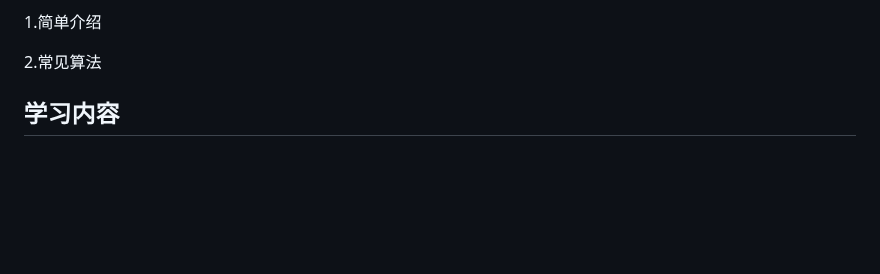
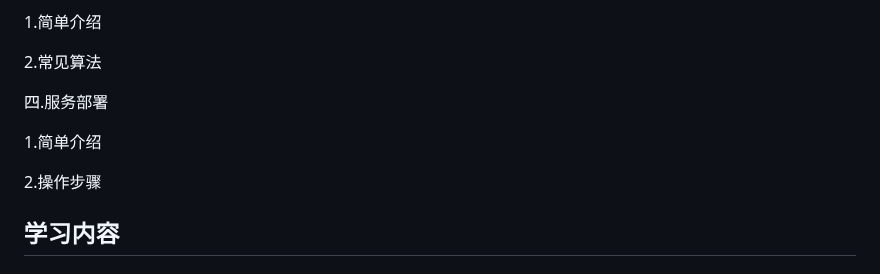
Before and after one commit to ZhouQuan-7237/Tasks, a Markdown page: 阶段九学习成果/学习内容/项目部署学习笔记.md, the part around one of its changes. Rendered like a GitHub page; blank space fills up the shorter version.

```diff
--- a/阶段九学习成果/学习内容/项目部署学习笔记.md
+++ b/阶段九学习成果/学习内容/项目部署学习笔记.md
@@ -23,6 +23,12 @@
 1.简单介绍
 
 2.常见算法
+
+四.服务部署
+
+1.简单介绍
+
+2.操作步骤
 
 ## 学习内容
 
```
Also changed, not shown: other parts of 阶段九学习成果/学习内容/项目部署学习笔记.md (+165 -0 lines).
